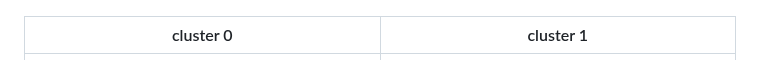
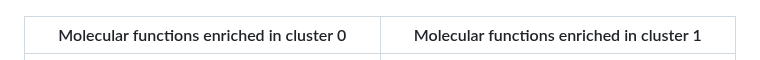
Before and after one commit to greenbergM/BI_ophelia_project, a Markdown page: README.md, the part around the change. Rendered like a GitHub page.

```diff
--- a/README.md
+++ b/README.md
@@ -137,7 +137,7 @@ Big early clusters
 :------------------------------:
 ![](pics/early_clusters.png)
 
-|        cluster 0         |      cluster 1        |
+|        Molecular functions enriched in cluster 0         |     Molecular functions enriched in cluster 1        |
 |:------------------------:|:------------------------------:|
 | ![TGF-beta](pics/treemanplot_c0.png) | ![WNT](pics/treemanplot_c1.png) |
 
```
